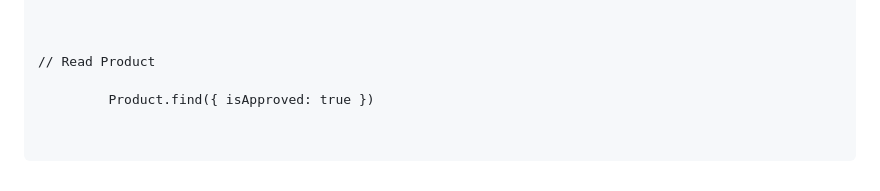
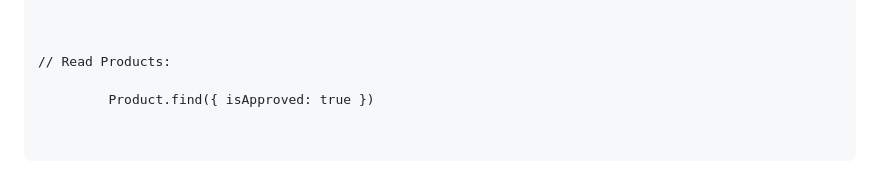
Before and after one commit to RamitRoshan/nodejs-backend, a Markdown page: product-catalog-system/task.md, the part around the change. GitHub-like rendering.

Commit message:
update taskmd

```diff
--- a/product-catalog-system/task.md
+++ b/product-catalog-system/task.md
@@ -113,6 +113,6 @@ controller
 
 
 
-// Read Product
+// Read Products:
 
          Product.find({ isApproved: true })
```
